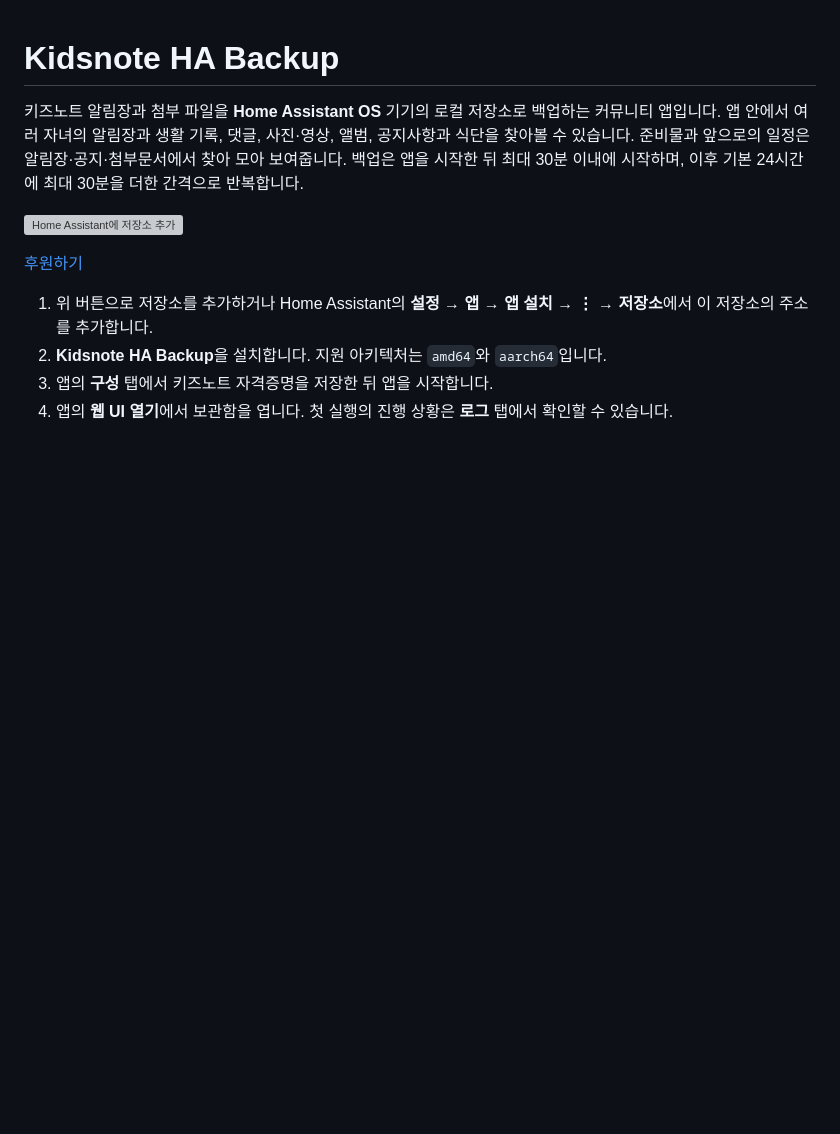
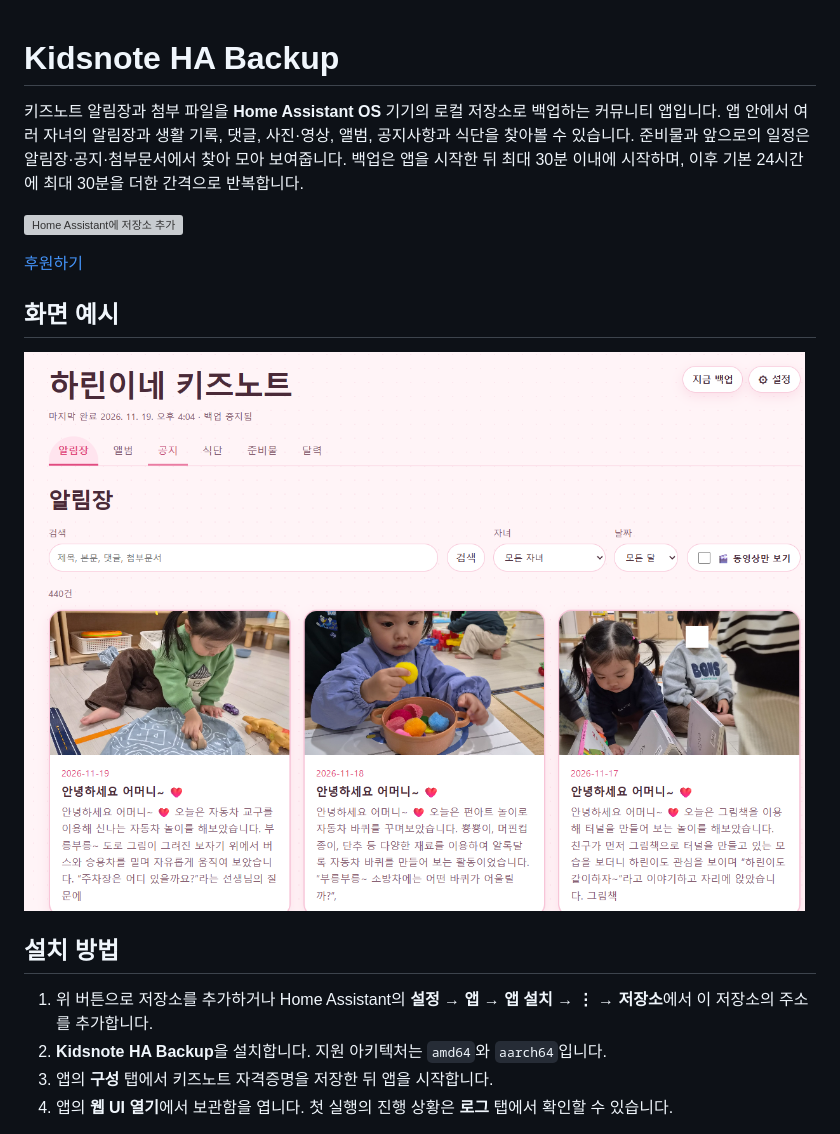
Before and after one commit to redchupa/kidsnote-ha-backup, a Markdown page: README.md, the part around the change. Rendered like a GitHub page; pictures changed too: img/sample.png (added); blank space fills up the shorter version; grey boxes are pictures that could not be loaded.

Commit message:
Add app preview screenshot to README

```diff
--- a/README.md
+++ b/README.md
@@ -5,6 +5,12 @@
 [![Home Assistant에 저장소 추가](https://my.home-assistant.io/badges/supervisor_add_addon_repository.svg)](https://my.home-assistant.io/redirect/supervisor_add_addon_repository/?repository_url=https%3A%2F%2Fgithub.com%2Fredchupa%2Fkidsnote-ha-backup)
 
 [후원하기](#후원)
+
+## 화면 예시
+
+![Kidsnote HA Backup 화면 예시](img/sample.png)
+
+## 설치 방법
 
 1. 위 버튼으로 저장소를 추가하거나 Home Assistant의 **설정 → 앱 → 앱 설치 → ⋮ → 저장소**에서 이 저장소의 주소를 추가합니다.
 2. **Kidsnote HA Backup**을 설치합니다. 지원 아키텍처는 `amd64`와 `aarch64`입니다.
```
